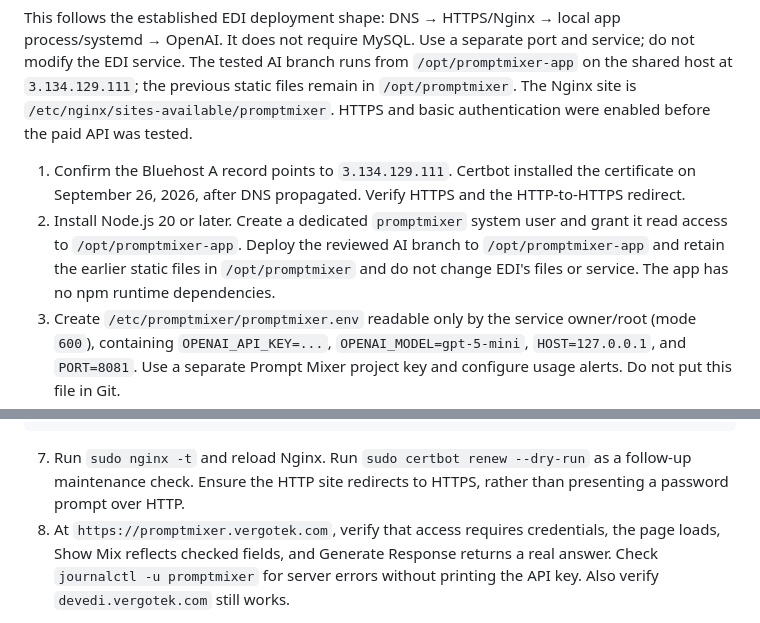
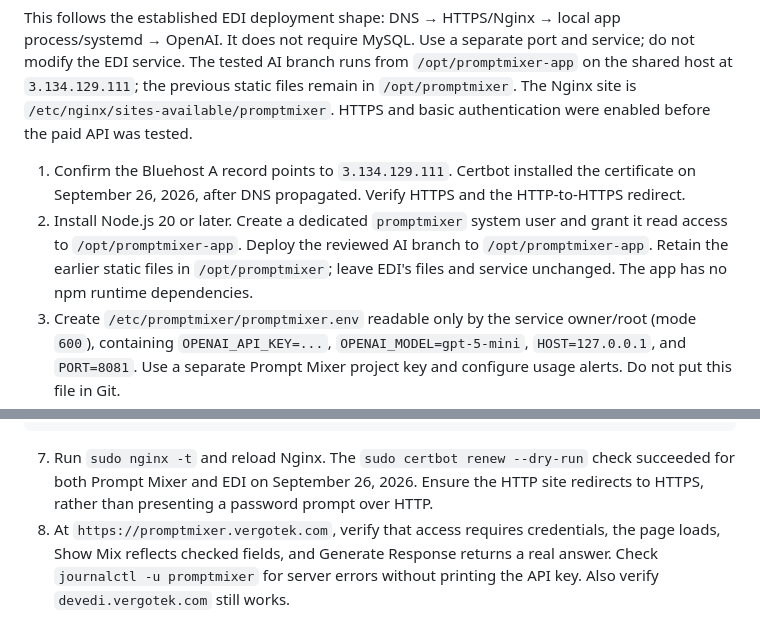
Before and after one commit to scottzastrow/prompt-mixer, a Markdown page: DEPLOY.md, 2 parts joined by grey strips. Rendered like a GitHub page.

Commit message:
Record successful renewal check in deployment guide

````diff
--- a/DEPLOY.md
+++ b/DEPLOY.md
@@ -3,7 +3,7 @@
 This follows the established EDI deployment shape: DNS → HTTPS/Nginx → local app process/systemd → OpenAI. It does not require MySQL. Use a separate port and service; do not modify the EDI service. The tested AI branch runs from `/opt/promptmixer-app` on the shared host at `3.134.129.111`; the previous static files remain in `/opt/promptmixer`. The Nginx site is `/etc/nginx/sites-available/promptmixer`. HTTPS and basic authentication were enabled before the paid API was tested.
 
 1. Confirm the Bluehost A record points to `3.134.129.111`. Certbot installed the certificate on September 26, 2026, after DNS propagated. Verify HTTPS and the HTTP-to-HTTPS redirect.
-2. Install Node.js 20 or later. Create a dedicated `promptmixer` system user and grant it read access to `/opt/promptmixer-app`. Deploy the reviewed AI branch to `/opt/promptmixer-app` and retain the earlier static files in `/opt/promptmixer` and do not change EDI's files or service. The app has no npm runtime dependencies.
+2. Install Node.js 20 or later. Create a dedicated `promptmixer` system user and grant it read access to `/opt/promptmixer-app`. Deploy the reviewed AI branch to `/opt/promptmixer-app`. Retain the earlier static files in `/opt/promptmixer`; leave EDI's files and service unchanged. The app has no npm runtime dependencies.
 3. Create `/etc/promptmixer/promptmixer.env` readable only by the service owner/root (mode `600`), containing `OPENAI_API_KEY=...`, `OPENAI_MODEL=gpt-5-mini`, `HOST=127.0.0.1`, and `PORT=8081`. Use a separate Prompt Mixer project key and configure usage alerts. Do not put this file in Git.
 4. Create `/etc/systemd/system/promptmixer.service`:
 
@@ -42,7 +42,7 @@ location / {
 }
 ```
 
-7. Run `sudo nginx -t` and reload Nginx. Run `sudo certbot renew --dry-run` as a follow-up maintenance check. Ensure the HTTP site redirects to HTTPS, rather than presenting a password prompt over HTTP.
+7. Run `sudo nginx -t` and reload Nginx. The `sudo certbot renew --dry-run` check succeeded for both Prompt Mixer and EDI on September 26, 2026. Ensure the HTTP site redirects to HTTPS, rather than presenting a password prompt over HTTP.
 8. At `https://promptmixer.vergotek.com`, verify that access requires credentials, the page loads, Show Mix reflects checked fields, and Generate Response returns a real answer. Check `journalctl -u promptmixer` for server errors without printing the API key. Also verify `devedi.vergotek.com` still works.
 
 For updates, pull a tested commit in `/opt/promptmixer-app`, run `npm test`, restart only `promptmixer`, and repeat the smoke test. The service loads secrets from `/etc/promptmixer/promptmixer.env`; never copy that file into Git. Preserve the prior commit for rollback. The previous Nginx site was backed up as `/etc/nginx/sites-available/promptmixer.before-ai`. Before opening access beyond a small class demo, add stronger per-user authorization and rate limits. A project spending alert is not necessarily a hard cap.
````
